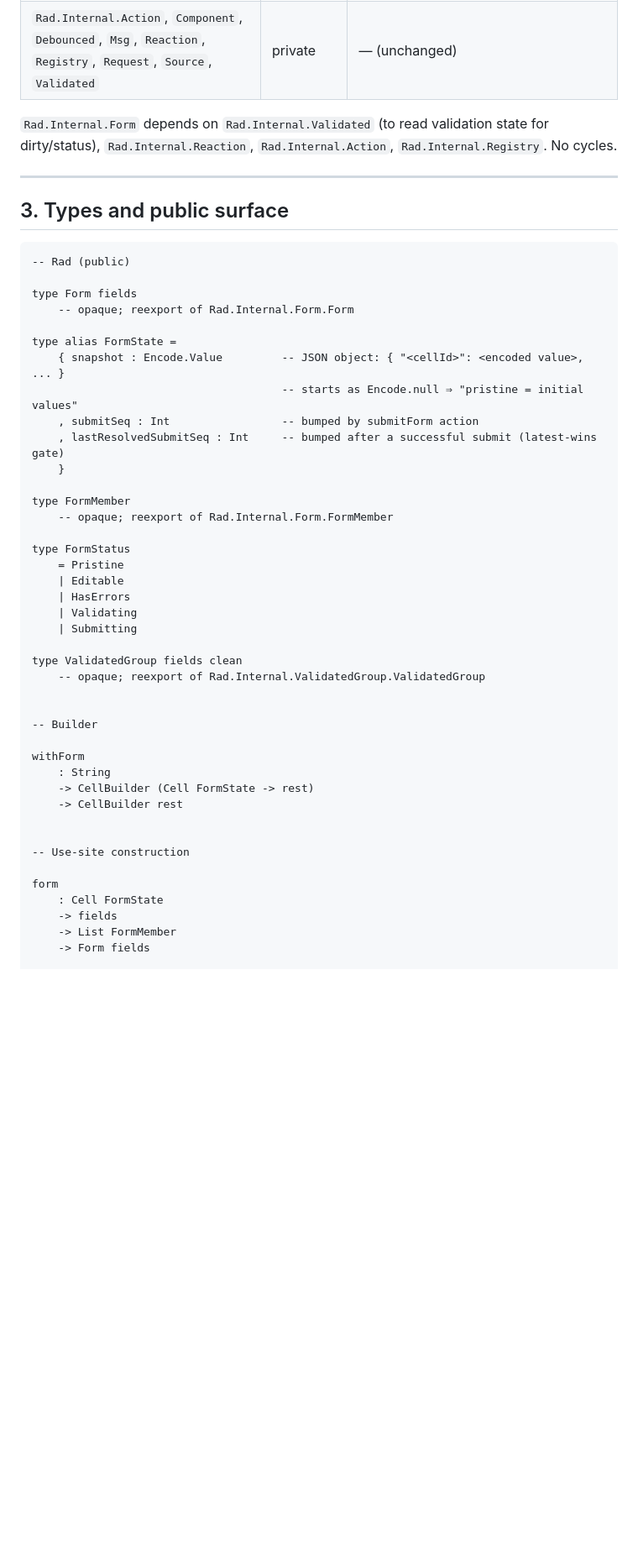
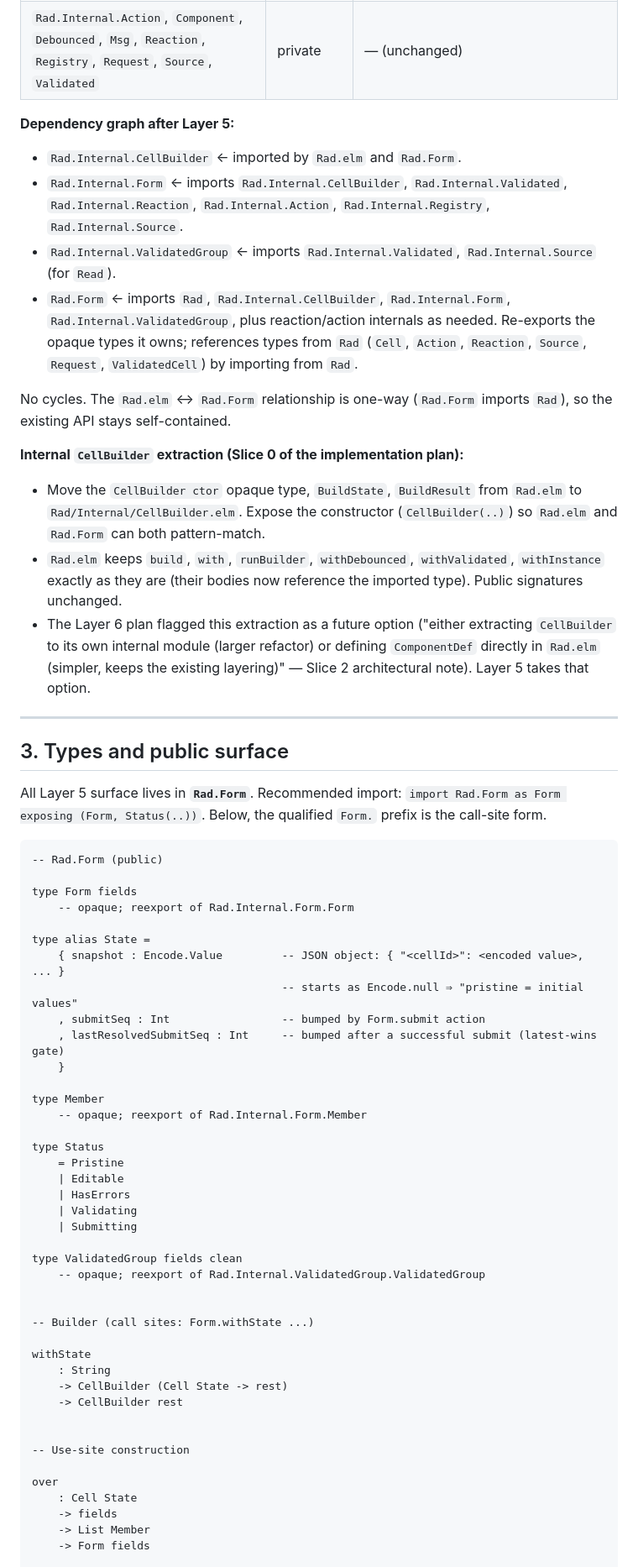
Before and after one commit to bcardiff/elm-rad, a Markdown page: docs/plans/2026-05-07-elm-rad-layer-5-design.md, the part around one of its changes. Shown at 84% size. Drawn GitHub-style; blank space fills up the shorter version.

````diff
--- a/docs/plans/2026-05-07-elm-rad-layer-5-design.md
+++ b/docs/plans/2026-05-07-elm-rad-layer-5-design.md
@@ -66,28 +74,42 @@ Layer 5 introduces `Form fields` as a **transaction boundary** layered over an e
 | `Rad.Internal.Action`, `Component`, `Debounced`, `Msg`, `Reaction`, `Registry`, `Request`, `Source`, `Validated` | private | — (unchanged) |
 
-`Rad.Internal.Form` depends on `Rad.Internal.Validated` (to read validation state for dirty/status), `Rad.Internal.Reaction`, `Rad.Internal.Action`, `Rad.Internal.Registry`. No cycles.
+**Dependency graph after Layer 5:**
+
+- `Rad.Internal.CellBuilder` ← imported by `Rad.elm` and `Rad.Form`.
+- `Rad.Internal.Form` ← imports `Rad.Internal.CellBuilder`, `Rad.Internal.Validated`, `Rad.Internal.Reaction`, `Rad.Internal.Action`, `Rad.Internal.Registry`, `Rad.Internal.Source`.
+- `Rad.Internal.ValidatedGroup` ← imports `Rad.Internal.Validated`, `Rad.Internal.Source` (for `Read`).
+- `Rad.Form` ← imports `Rad`, `Rad.Internal.CellBuilder`, `Rad.Internal.Form`, `Rad.Internal.ValidatedGroup`, plus reaction/action internals as needed. Re-exports the opaque types it owns; references types from `Rad` (`Cell`, `Action`, `Reaction`, `Source`, `Request`, `ValidatedCell`) by importing from `Rad`.
+
+No cycles. The `Rad.elm` ↔ `Rad.Form` relationship is one-way (`Rad.Form` imports `Rad`), so the existing API stays self-contained.
+
+**Internal `CellBuilder` extraction (Slice 0 of the implementation plan):**
+- Move the `CellBuilder ctor` opaque type, `BuildState`, `BuildResult` from `Rad.elm` to `Rad/Internal/CellBuilder.elm`. Expose the constructor (`CellBuilder(..)`) so `Rad.elm` and `Rad.Form` can both pattern-match.
+- `Rad.elm` keeps `build`, `with`, `runBuilder`, `withDebounced`, `withValidated`, `withInstance` exactly as they are (their bodies now reference the imported type). Public signatures unchanged.
+- The Layer 6 plan flagged this extraction as a future option ("either extracting `CellBuilder` to its own internal module (larger refactor) or defining `ComponentDef` directly in `Rad.elm` (simpler, keeps the existing layering)" — Slice 2 architectural note). Layer 5 takes that option.
 
 ---
 
 ## 3. Types and public surface
 
+All Layer 5 surface lives in **`Rad.Form`**. Recommended import: `import Rad.Form as Form exposing (Form, Status(..))`. Below, the qualified `Form.` prefix is the call-site form.
+
 ```elm
--- Rad (public)
+-- Rad.Form (public)
 
 type Form fields
     -- opaque; reexport of Rad.Internal.Form.Form
 
-type alias FormState =
+type alias State =
     { snapshot : Encode.Value         -- JSON object: { "<cellId>": <encoded value>, ... }
                                       -- starts as Encode.null ⇒ "pristine = initial values"
-    , submitSeq : Int                 -- bumped by submitForm action
+    , submitSeq : Int                 -- bumped by Form.submit action
     , lastResolvedSubmitSeq : Int     -- bumped after a successful submit (latest-wins gate)
     }
 
-type FormMember
-    -- opaque; reexport of Rad.Internal.Form.FormMember
+type Member
+    -- opaque; reexport of Rad.Internal.Form.Member
 
-type FormStatus
+type Status
     = Pristine
     | Editable
     | HasErrors
@@ -98,19 +120,19 @@ type ValidatedGroup fields clean
     -- opaque; reexport of Rad.Internal.ValidatedGroup.ValidatedGroup
 
 
--- Builder
+-- Builder (call sites: Form.withState ...)
 
-withForm
+withState
     : String
-    -> CellBuilder (Cell FormState -> rest)
+    -> CellBuilder (Cell State -> rest)
     -> CellBuilder rest
 
 
 -- Use-site construction
 
-form
-    : Cell FormState
+over
+    : Cell State
     -> fields
-    -> List FormMember
+    -> List Member
     -> Form fields
 
````
Also changed, not shown: other parts of docs/plans/2026-05-07-elm-rad-layer-5-design.md (+151 -111 lines).
